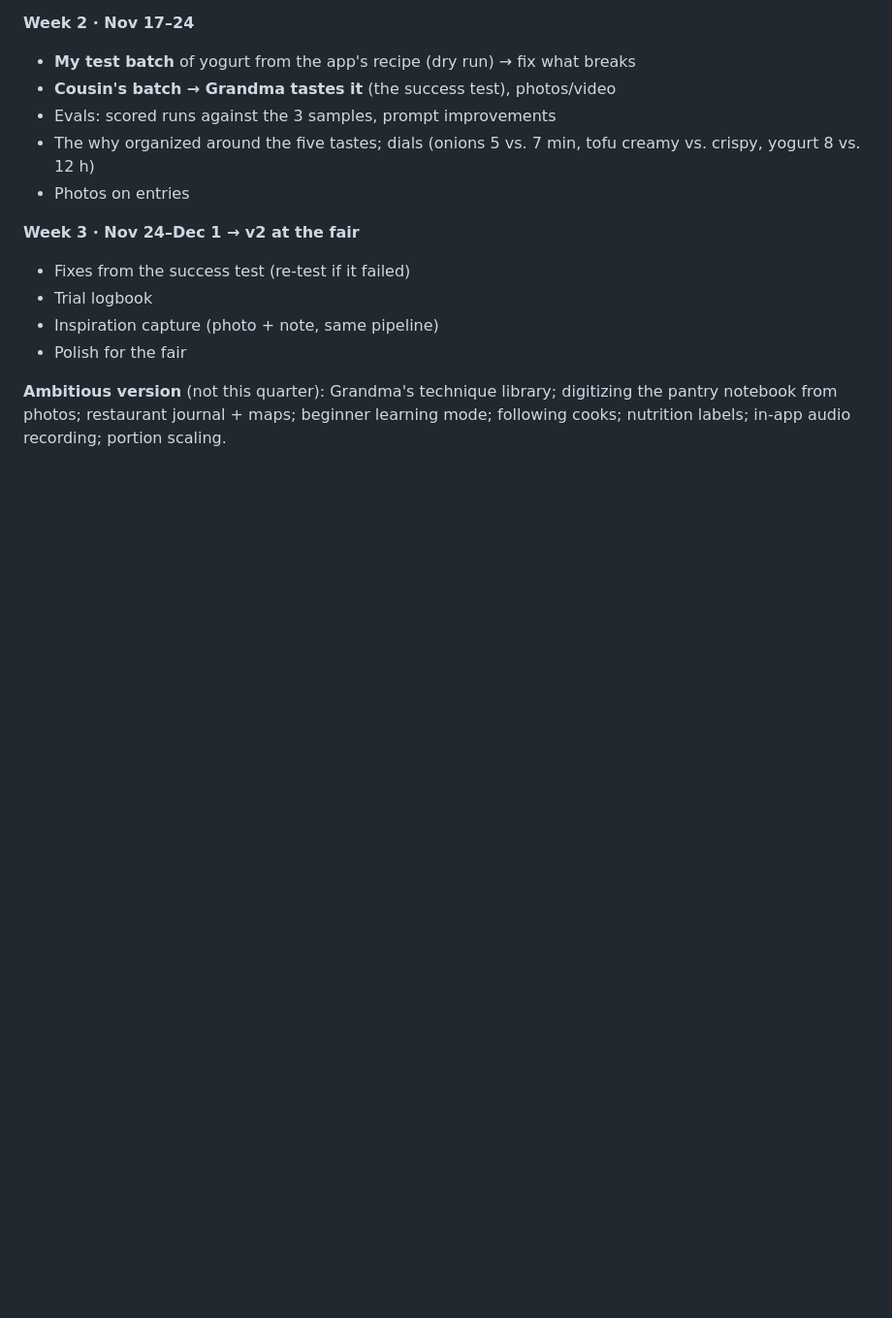
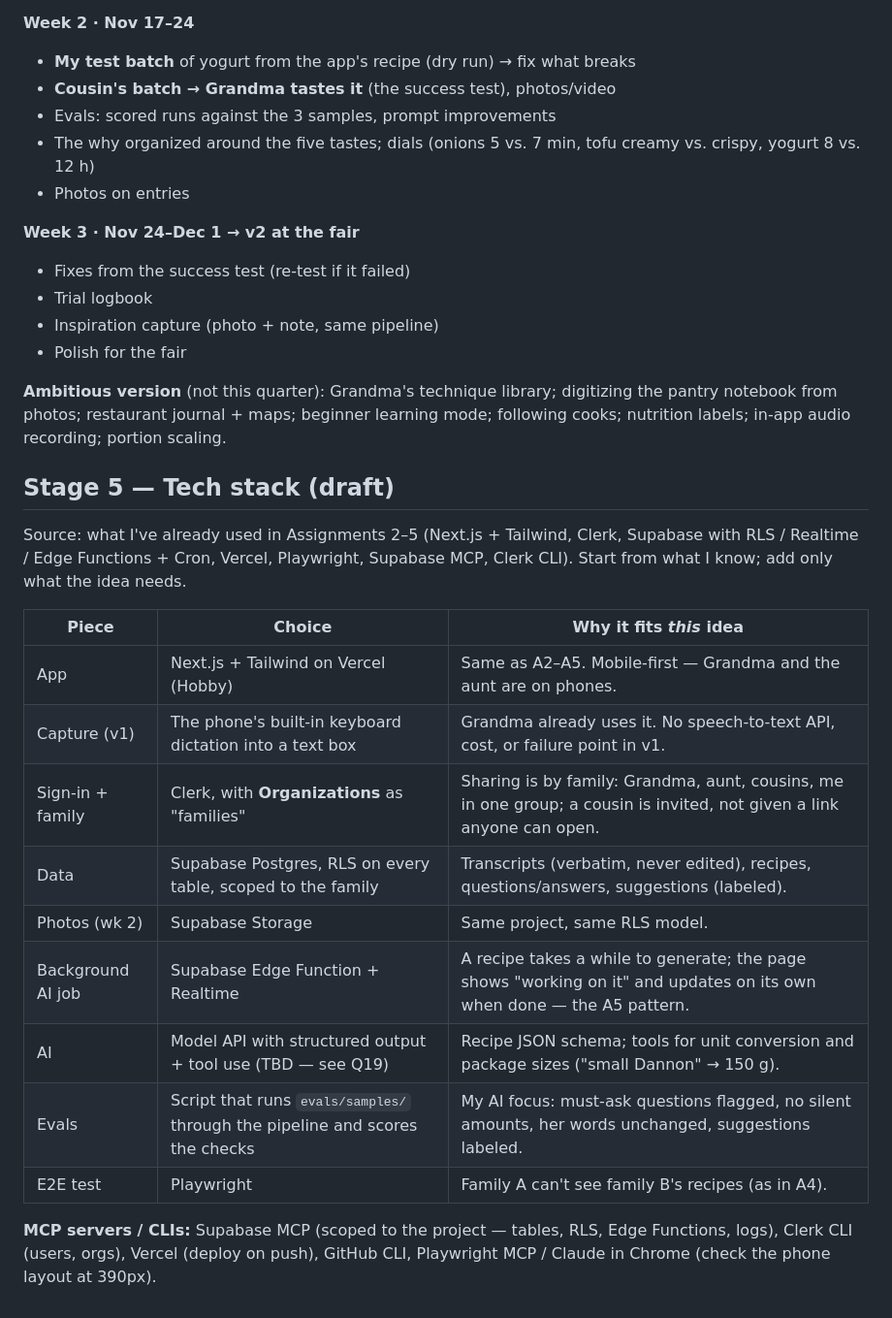
Before and after one commit to phamkd17/DBS-project_proposal, a Markdown page: notes/process.md, the part around the change. Shown at 97% size. Rendered like a GitHub page; blank space fills up the shorter version.

Commit message:
Draft tech stack from Assignments 2-5, mapped to the idea
Co-Authored-By: Claude Opus 5.5 <noreply@anthropic.com>

```diff
--- a/notes/process.md
+++ b/notes/process.md
@@ -429,3 +429,25 @@ cousin runs the real test with Grandma, who tastes it. Photos/video sent to me.
 digitizing the pantry notebook from photos; restaurant journal + maps; beginner
 learning mode; following cooks; nutrition labels; in-app audio recording; portion
 scaling.
+
+## Stage 5 — Tech stack (draft)
+
+Source: what I've already used in Assignments 2–5 (Next.js + Tailwind, Clerk,
+Supabase with RLS / Realtime / Edge Functions + Cron, Vercel, Playwright,
+Supabase MCP, Clerk CLI). Start from what I know; add only what the idea needs.
+
+| Piece | Choice | Why it fits *this* idea |
+|---|---|---|
+| App | Next.js + Tailwind on Vercel (Hobby) | Same as A2–A5. Mobile-first — Grandma and the aunt are on phones. |
+| Capture (v1) | The phone's built-in keyboard dictation into a text box | Grandma already uses it. No speech-to-text API, cost, or failure point in v1. |
+| Sign-in + family | Clerk, with **Organizations** as "families" | Sharing is by family: Grandma, aunt, cousins, me in one group; a cousin is invited, not given a link anyone can open. |
+| Data | Supabase Postgres, RLS on every table, scoped to the family | Transcripts (verbatim, never edited), recipes, questions/answers, suggestions (labeled). |
+| Photos (wk 2) | Supabase Storage | Same project, same RLS model. |
+| Background AI job | Supabase Edge Function + Realtime | A recipe takes a while to generate; the page shows "working on it" and updates on its own when done — the A5 pattern. |
+| AI | Model API with structured output + tool use (TBD — see Q19) | Recipe JSON schema; tools for unit conversion and package sizes ("small Dannon" → 150 g). |
+| Evals | Script that runs `evals/samples/` through the pipeline and scores the checks | My AI focus: must-ask questions flagged, no silent amounts, her words unchanged, suggestions labeled. |
+| E2E test | Playwright | Family A can't see family B's recipes (as in A4). |
+
+**MCP servers / CLIs:** Supabase MCP (scoped to the project — tables, RLS,
+Edge Functions, logs), Clerk CLI (users, orgs), Vercel (deploy on push), GitHub
+CLI, Playwright MCP / Claude in Chrome (check the phone layout at 390px).
```
